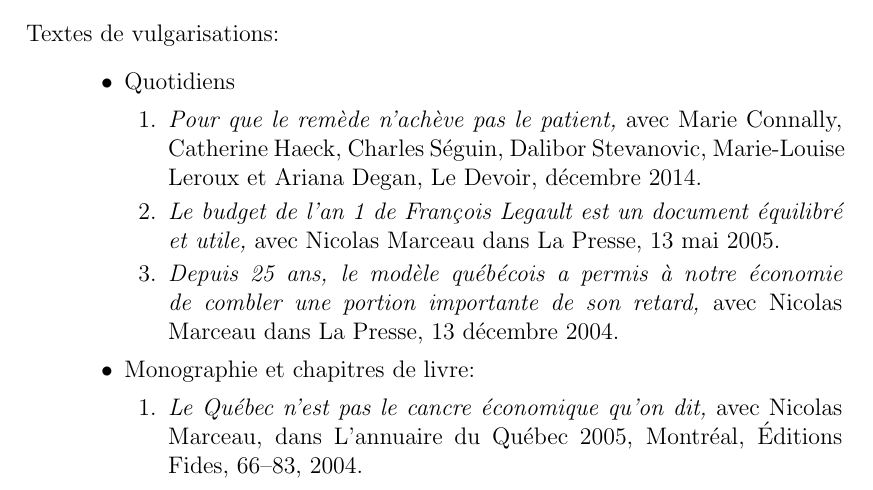
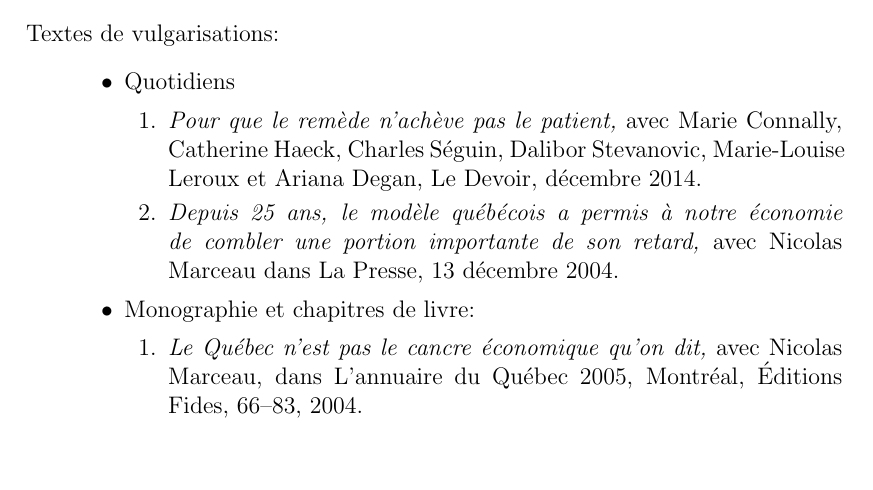
Before and after one commit to AlainGuay/alainguay.github.io, a LaTeX CV (files/cv-fr.tex): part of page 9 of 9, cut so that both start at the same text, the shorter picture padded with empty space. Compiled offline with pdfLaTeX.

Commit message:
CV français : retrait du texte sur le budget de l'an 1
Co-Authored-By: Claude Opus 5 <noreply@anthropic.com>

```diff
--- a/files/cv-fr.tex
+++ b/files/cv-fr.tex
@@ -530,7 +530,6 @@ du Canadian Econometric Study Group en 2006.
             \item Quotidiens
                     \begin{enumerate}
                            \item {\em Pour que le rem\`ede n'ach\`eve pas le patient,} avec Marie Connally, Catherine Haeck, Charles S\'eguin, Dalibor Stevanovic, Marie-Louise Leroux et Ariana Degan, Le Devoir, d\'ecembre 2014.
-                           \item {\em Le budget de l'an 1 de Fran\c cois Legault est un document \'equilibr\'e et utile,} avec Nicolas Marceau dans La Presse, 13 mai 2005.
                            \item {\em Depuis 25 ans, le mod\`ele qu\'eb\'ecois a permis \`a notre \'economie de combler une portion importante de son retard,} avec Nicolas Marceau dans La Presse, 13 d\'ecembre 2004.
                      \end{enumerate}
             \item Monographie et chapitres de livre:
```
Also changed, not shown: files/cv-fr.pdf.
